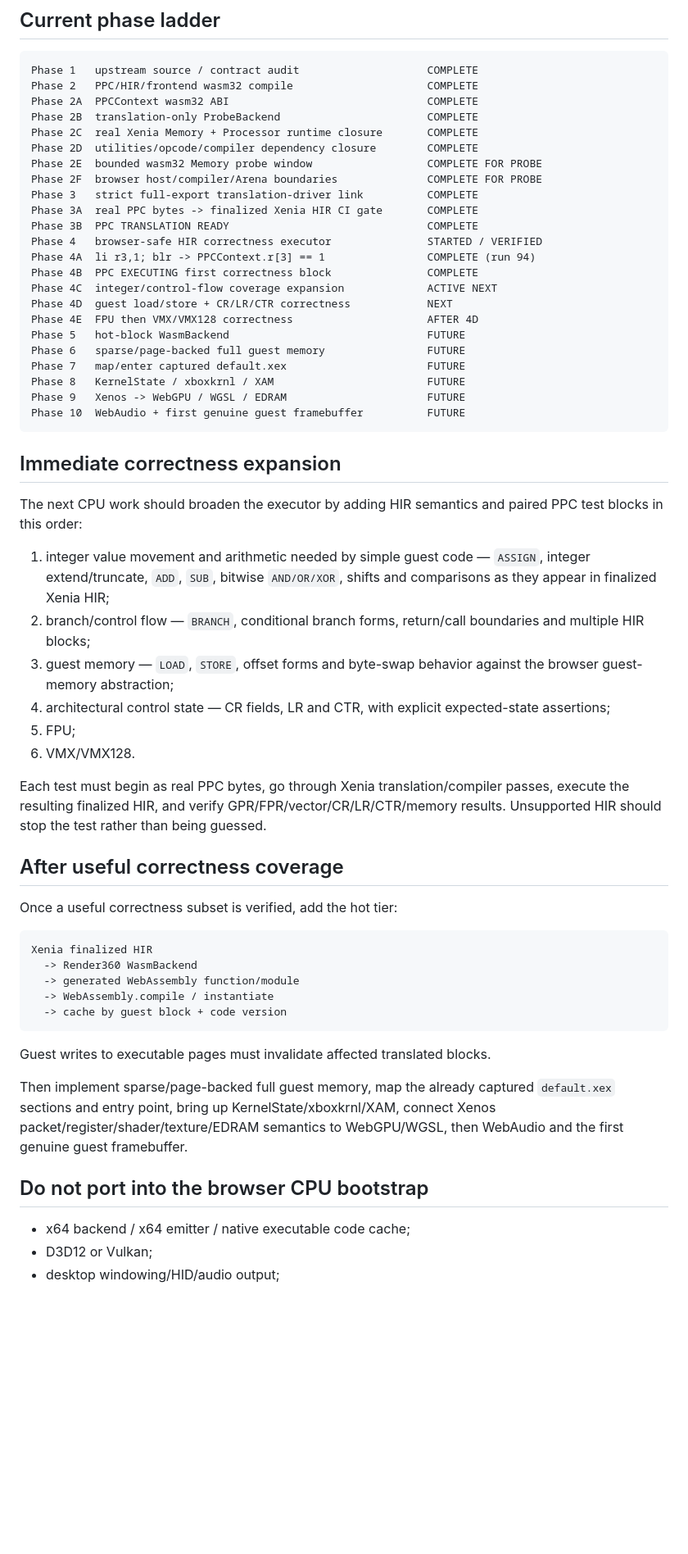
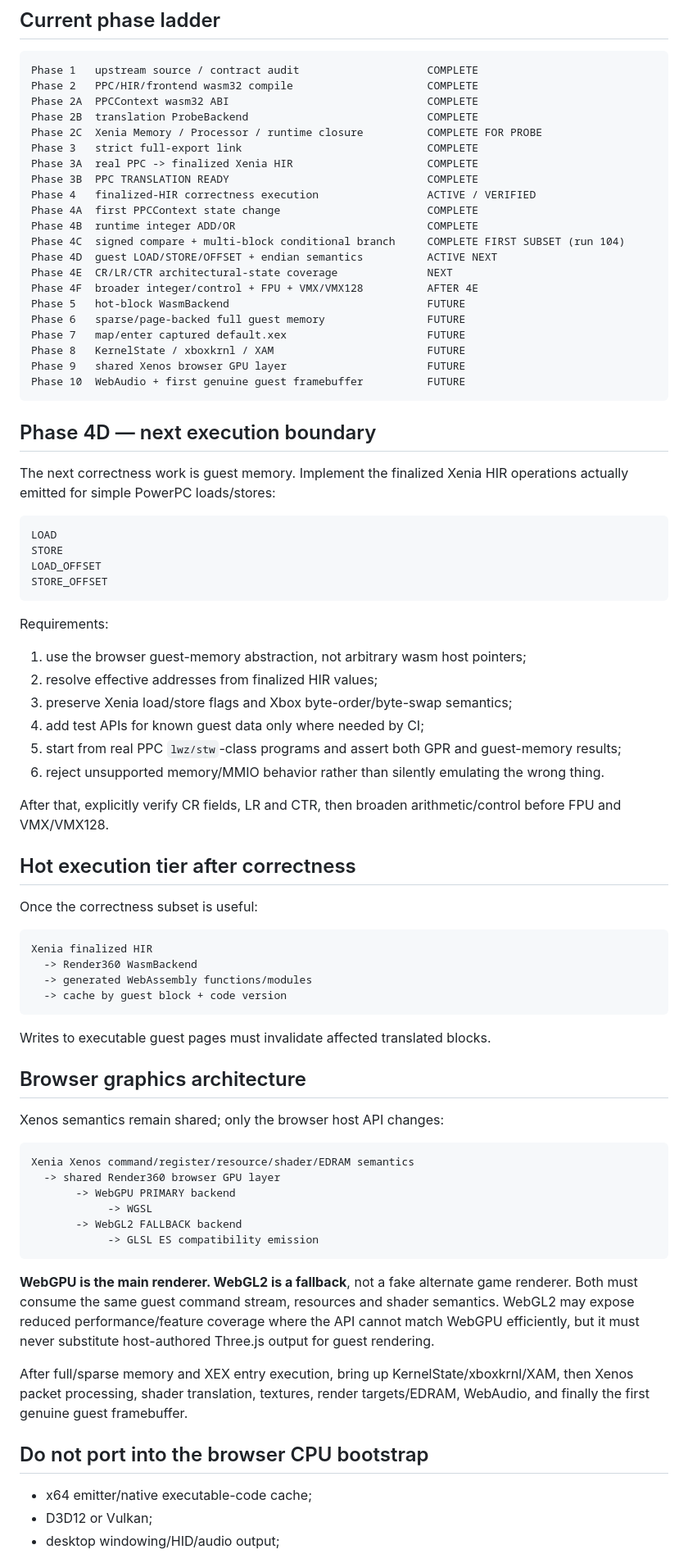
Before and after one commit to matthewcodergamer/Render360, a Markdown page: XENIA_WEB_BOOTSTRAP.md, the part around one of its changes. Shown at 82% size. Drawn GitHub-style; blank space fills up the shorter version.

````diff
--- a/XENIA_WEB_BOOTSTRAP.md
+++ b/XENIA_WEB_BOOTSTRAP.md
@@ -146,59 +102,80 @@ Its register description remains a compiler allocation contract only: 7 integer
 Phase 1   upstream source / contract audit                    COMPLETE
 Phase 2   PPC/HIR/frontend wasm32 compile                     COMPLETE
 Phase 2A  PPCContext wasm32 ABI                               COMPLETE
-Phase 2B  translation-only ProbeBackend                       COMPLETE
-Phase 2C  real Xenia Memory + Processor runtime closure       COMPLETE
-Phase 2D  utilities/opcode/compiler dependency closure        COMPLETE
-Phase 2E  bounded wasm32 Memory probe window                  COMPLETE FOR PROBE
-Phase 2F  browser host/compiler/Arena boundaries              COMPLETE FOR PROBE
-Phase 3   strict full-export translation-driver link          COMPLETE
-Phase 3A  real PPC bytes -> finalized Xenia HIR CI gate       COMPLETE
+Phase 2B  translation ProbeBackend                            COMPLETE
+Phase 2C  Xenia Memory / Processor / runtime closure          COMPLETE FOR PROBE
+Phase 3   strict full-export link                             COMPLETE
+Phase 3A  real PPC -> finalized Xenia HIR                     COMPLETE
 Phase 3B  PPC TRANSLATION READY                               COMPLETE
-Phase 4   browser-safe HIR correctness executor               STARTED / VERIFIED
-Phase 4A  li r3,1; blr -> PPCContext.r[3] == 1                COMPLETE (run 94)
-Phase 4B  PPC EXECUTING first correctness block               COMPLETE
-Phase 4C  integer/control-flow coverage expansion             ACTIVE NEXT
-Phase 4D  guest load/store + CR/LR/CTR correctness            NEXT
-Phase 4E  FPU then VMX/VMX128 correctness                     AFTER 4D
+Phase 4   finalized-HIR correctness execution                 ACTIVE / VERIFIED
+Phase 4A  first PPCContext state change                       COMPLETE
+Phase 4B  runtime integer ADD/OR                              COMPLETE
+Phase 4C  signed compare + multi-block conditional branch     COMPLETE FIRST SUBSET (run 104)
+Phase 4D  guest LOAD/STORE/OFFSET + endian semantics          ACTIVE NEXT
+Phase 4E  CR/LR/CTR architectural-state coverage              NEXT
+Phase 4F  broader integer/control + FPU + VMX/VMX128          AFTER 4E
 Phase 5   hot-block WasmBackend                               FUTURE
 Phase 6   sparse/page-backed full guest memory                FUTURE
 Phase 7   map/enter captured default.xex                      FUTURE
 Phase 8   KernelState / xboxkrnl / XAM                        FUTURE
-Phase 9   Xenos -> WebGPU / WGSL / EDRAM                      FUTURE
+Phase 9   shared Xenos browser GPU layer                      FUTURE
 Phase 10  WebAudio + first genuine guest framebuffer          FUTURE
 ```
 
-## Immediate correctness expansion
+## Phase 4D — next execution boundary
 
-The next CPU work should broaden the executor by adding HIR semantics and paired PPC test blocks in this order:
+The next correctness work is guest memory. Implement the finalized Xenia HIR operations actually emitted for simple PowerPC loads/stores:
 
-1. integer value movement and arithmetic needed by simple guest code — `ASSIGN`, integer extend/truncate, `ADD`, `SUB`, bitwise `AND/OR/XOR`, shifts and comparisons as they appear in finalized Xenia HIR;
-2. branch/control flow — `BRANCH`, conditional branch forms, return/call boundaries and multiple HIR blocks;
-3. guest memory — `LOAD`, `STORE`, offset forms and byte-swap behavior against the browser guest-memory abstraction;
-4. architectural control state — CR fields, LR and CTR, with explicit expected-state assertions;
-5. FPU;
-6. VMX/VMX128.
+```text
+LOAD
+STORE
+LOAD_OFFSET
+STORE_OFFSET
+```
 
-Each test must begin as real PPC bytes, go through Xenia translation/compiler passes, execute the resulting finalized HIR, and verify GPR/FPR/vector/CR/LR/CTR/memory results. Unsupported HIR should stop the test rather than being guessed.
+Requirements:
 
-## After useful correctness coverage
+1. use the browser guest-memory abstraction, not arbitrary wasm host pointers;
+2. resolve effective addresses from finalized HIR values;
+3. preserve Xenia load/store flags and Xbox byte-order/byte-swap semantics;
+4. add test APIs for known guest data only where needed by CI;
+5. start from real PPC `lwz/stw`-class programs and assert both GPR and guest-memory results;
+6. reject unsupported memory/MMIO behavior rather than silently emulating the wrong thing.
 
-Once a useful correctness subset is verified, add the hot tier:
+After that, explicitly verify CR fields, LR and CTR, then broaden arithmetic/control before FPU and VMX/VMX128.
+
+## Hot execution tier after correctness
+
+Once the correctness subset is useful:
 
 ```text
 Xenia finalized HIR
   -> Render360 WasmBackend
-  -> generated WebAssembly function/module
-  -> WebAssembly.compile / instantiate
+  -> generated WebAssembly functions/modules
   -> cache by guest block + code version
 ```
 
-Guest writes to executable pages must invalidate affected translated blocks.
+Writes to executable guest pages must invalidate affected translated blocks.
 
-Then implement sparse/page-backed full guest memory, map the already captured `default.xex` sections and entry point, bring up KernelState/xboxkrnl/XAM, connect Xenos packet/register/shader/texture/EDRAM semantics to WebGPU/WGSL, then WebAudio and the first genuine guest framebuffer.
+## Browser graphics architecture
+
+Xenos semantics remain shared; only the browser host API changes:
+
+```text
+Xenia Xenos command/register/resource/shader/EDRAM semantics
+  -> shared Render360 browser GPU layer
+       -> WebGPU PRIMARY backend
+            -> WGSL
+       -> WebGL2 FALLBACK backend
+            -> GLSL ES compatibility emission
+```
+
+**WebGPU is the main renderer. WebGL2 is a fallback**, not a fake alternate game renderer. Both must consume the same guest command stream, resources and shader semantics. WebGL2 may expose reduced performance/feature coverage where the API cannot match WebGPU efficiently, but it must never substitute host-authored Three.js output for guest rendering.
+
+After full/sparse memory and XEX entry execution, bring up KernelState/xboxkrnl/XAM, then Xenos packet processing, shader translation, textures, render targets/EDRAM, WebAudio, and finally the first genuine guest framebuffer.
 
 ## Do not port into the browser CPU bootstrap
 
-- x64 backend / x64 emitter / native executable code cache;
+- x64 emitter/native executable-code cache;
 - D3D12 or Vulkan;
 - desktop windowing/HID/audio output;
````
Also changed, not shown: other parts of XENIA_WEB_BOOTSTRAP.md (+58 -104 lines).
